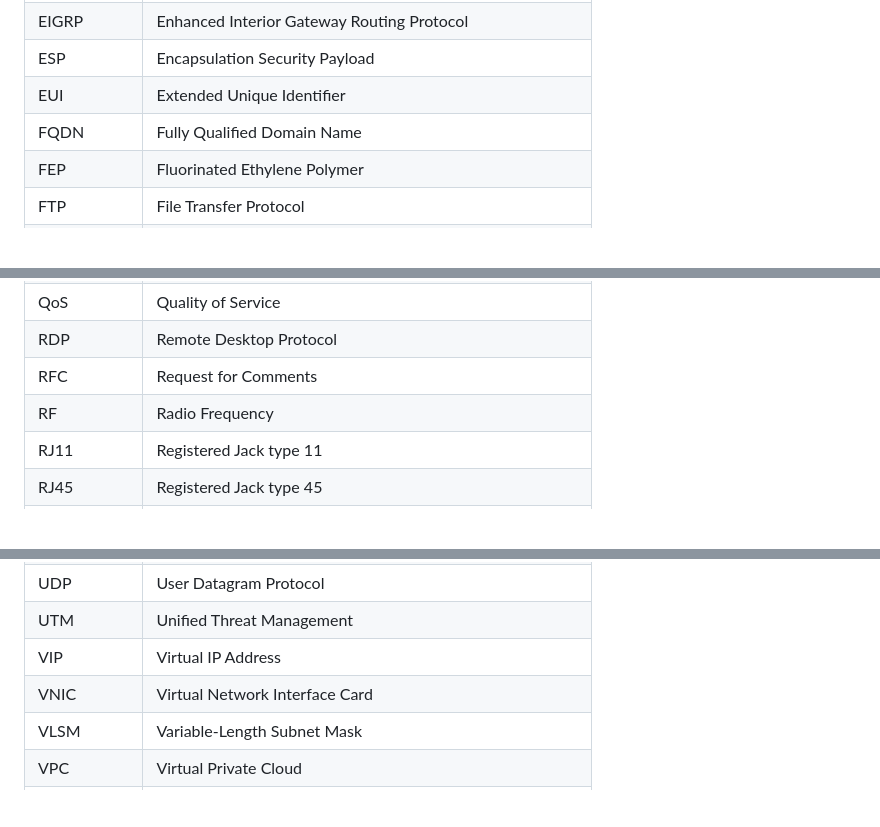
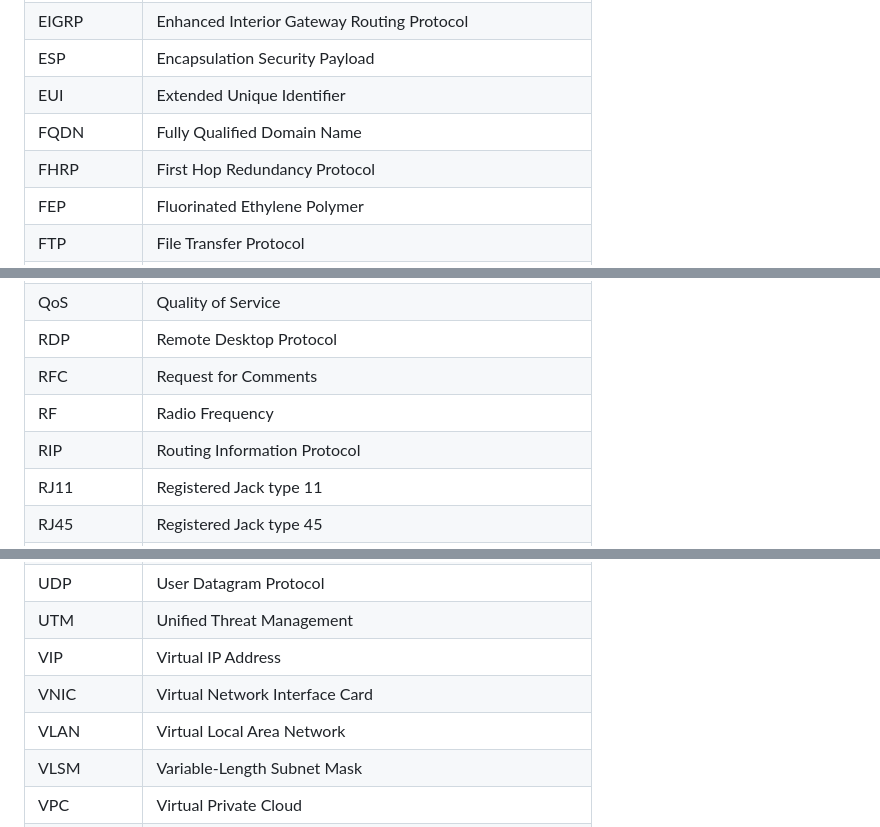
Before and after one commit to danczw/cybersec-certs, a Markdown page: abbreviations.md, 3 parts joined by grey strips. Drawn GitHub-style; blank space fills up the shorter version.

Commit message:
docs(network-plus): add routing technologies notes from prof messer 2.1

```diff
--- a/abbreviations.md
+++ b/abbreviations.md
@@ -23,6 +23,7 @@
 | ESP          | Encapsulation Security Payload                               |
 | EUI          | Extended Unique Identifier                                   |
 | FQDN         | Fully Qualified Domain Name                                  |
+| FHRP         | First Hop Redundancy Protocol                                |
 | FEP          | Fluorinated Ethylene Polymer                                 |
 | FTP          | File Transfer Protocol                                       |
 | GRE          | Generic Routing Encapsulation                                |
@@ -72,6 +73,7 @@
 | RDP          | Remote Desktop Protocol                                      |
 | RFC          | Request for Comments                                         |
 | RF           | Radio Frequency                                              |
+| RIP          | Routing Information Protocol                                 |
 | RJ11         | Registered Jack type 11                                      |
 | RJ45         | Registered Jack type 45                                      |
 | RPC          | Remote Procedure Call                                        |
@@ -100,6 +102,7 @@
 | UTM          | Unified Threat Management                                    |
 | VIP          | Virtual IP Address                                           |
 | VNIC         | Virtual Network Interface Card                               |
+| VLAN         | Virtual Local Area Network                                   |
 | VLSM         | Variable-Length Subnet Mask                                  |
 | VPC          | Virtual Private Cloud                                        |
 | VPN          | Virtual Private Network                                      |
```
Also changed, not shown: network-plus/notes/2.1-routing-technologies.md (added, +96 -0 lines).
